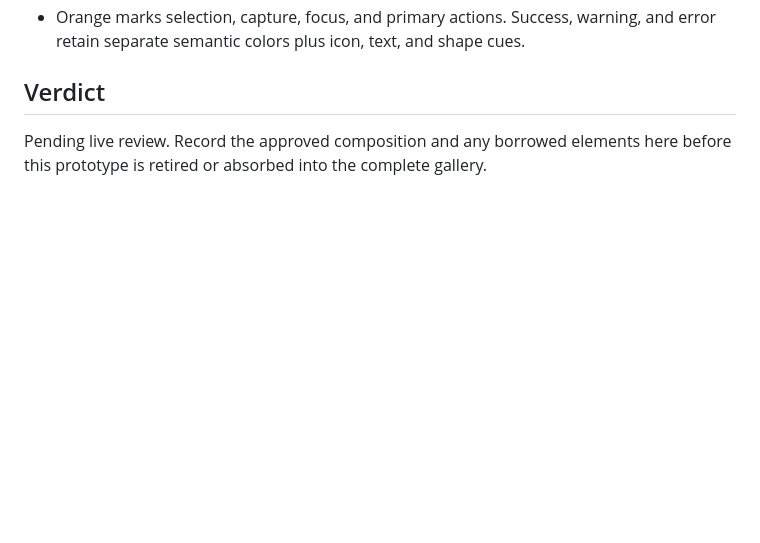
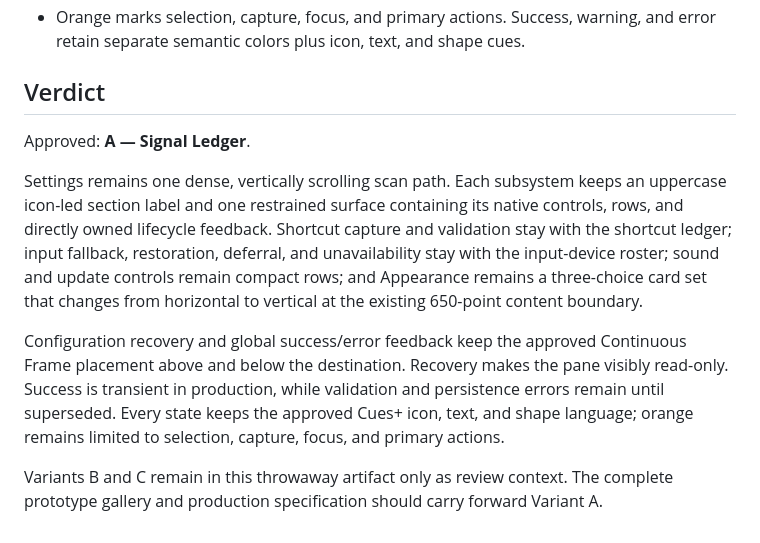
Before and after one commit to hadrysm/foldwise-voice, a Markdown page: Prototypes/SettingsFeedback/README.md, the part around the change. Drawn GitHub-style; blank space fills up the shorter version.

Commit message:
docs: record approved Settings feedback design
Refs #256

```diff
--- a/Prototypes/SettingsFeedback/README.md
+++ b/Prototypes/SettingsFeedback/README.md
@@ -60,5 +60,24 @@ Render review snapshots to `.context/settings-feedback-shots` with:
 
 ## Verdict
 
-Pending live review. Record the approved composition and any borrowed elements
-here before this prototype is retired or absorbed into the complete gallery.
+Approved: **A — Signal Ledger**.
+
+Settings remains one dense, vertically scrolling scan path. Each subsystem keeps
+an uppercase icon-led section label and one restrained surface containing its
+native controls, rows, and directly owned lifecycle feedback. Shortcut capture
+and validation stay with the shortcut ledger; input fallback, restoration,
+deferral, and unavailability stay with the input-device roster; sound and update
+controls remain compact rows; and Appearance remains a three-choice card set
+that changes from horizontal to vertical at the existing 650-point content
+boundary.
+
+Configuration recovery and global success/error feedback keep the approved
+Continuous Frame placement above and below the destination. Recovery makes the
+pane visibly read-only. Success is transient in production, while validation
+and persistence errors remain until superseded. Every state keeps the approved
+Cues+ icon, text, and shape language; orange remains limited to selection,
+capture, focus, and primary actions.
+
+Variants B and C remain in this throwaway artifact only as review context. The
+complete prototype gallery and production specification should carry forward
+Variant A.
```
